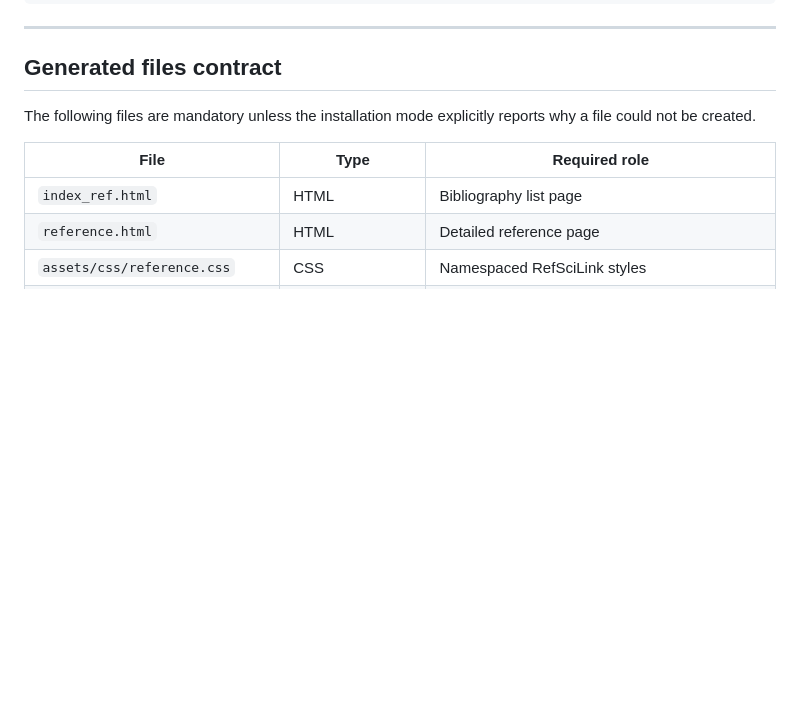
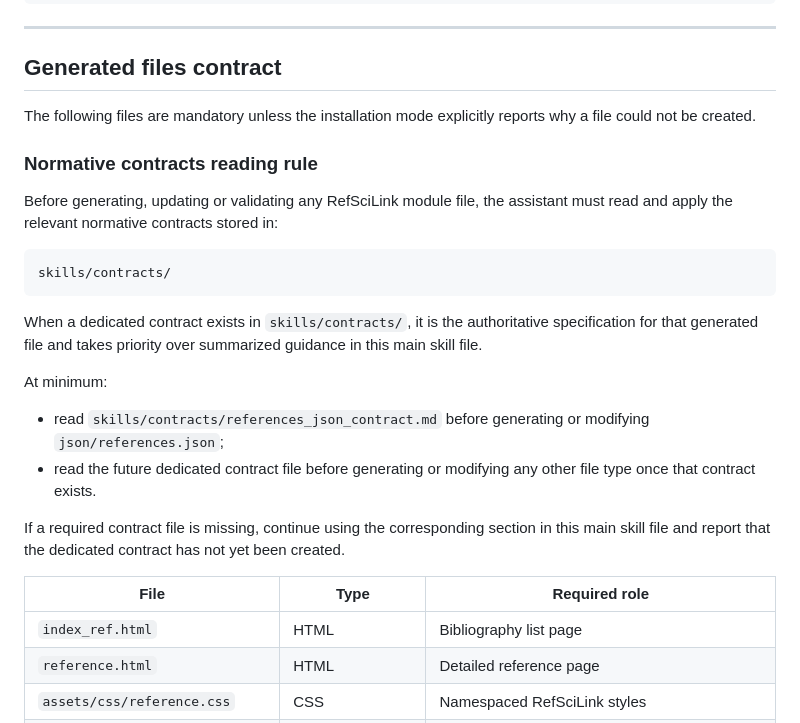
Before and after one commit to patrick-mun/refscilink-skill, a Markdown page: skills/create_module_ref.md, the part around the change. Rendered like a GitHub page; blank space fills up the shorter version.

Commit message:
Require reading normative skill contracts

````diff
--- a/skills/create_module_ref.md
+++ b/skills/create_module_ref.md
@@ -189,6 +189,23 @@ refscilink.config.json
 ## Generated files contract
 
 The following files are mandatory unless the installation mode explicitly reports why a file could not be created.
+
+### Normative contracts reading rule
+
+Before generating, updating or validating any RefSciLink module file, the assistant must read and apply the relevant normative contracts stored in:
+
+```text
+skills/contracts/
+```
+
+When a dedicated contract exists in `skills/contracts/`, it is the authoritative specification for that generated file and takes priority over summarized guidance in this main skill file.
+
+At minimum:
+
+- read `skills/contracts/references_json_contract.md` before generating or modifying `json/references.json`;
+- read the future dedicated contract file before generating or modifying any other file type once that contract exists.
+
+If a required contract file is missing, continue using the corresponding section in this main skill file and report that the dedicated contract has not yet been created.
 
 | File | Type | Required role |
 |---|---|---|
````
